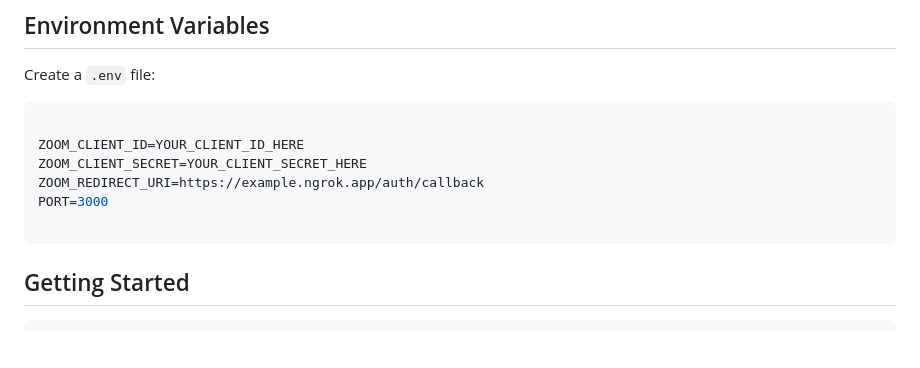
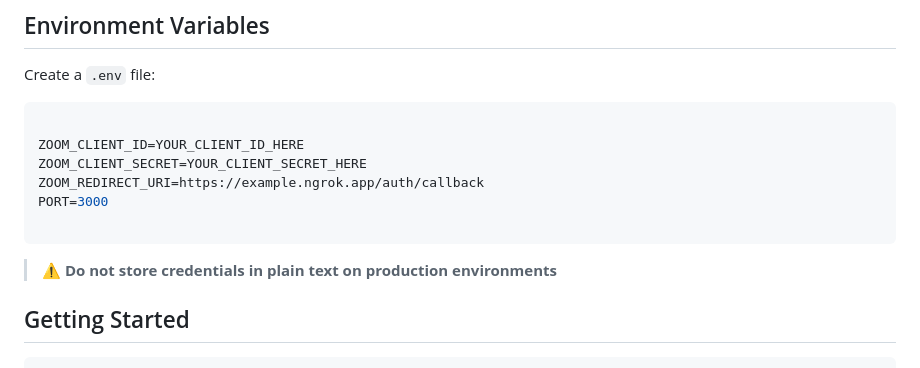
Before and after one commit to zoom/zcc-javascript-quickstart, a Markdown page: README.md, the part around the change. GitHub-like rendering; blank space fills up the shorter version.

Commit message:
Added disclaimer

````diff
--- a/README.md
+++ b/README.md
@@ -42,6 +42,7 @@ ZOOM_REDIRECT_URI=https://example.ngrok.app/auth/callback
 PORT=3000
 
 ```
+> :warning: **Do not store credentials in plain text on production environments**
 
 ## Getting Started
 
````
